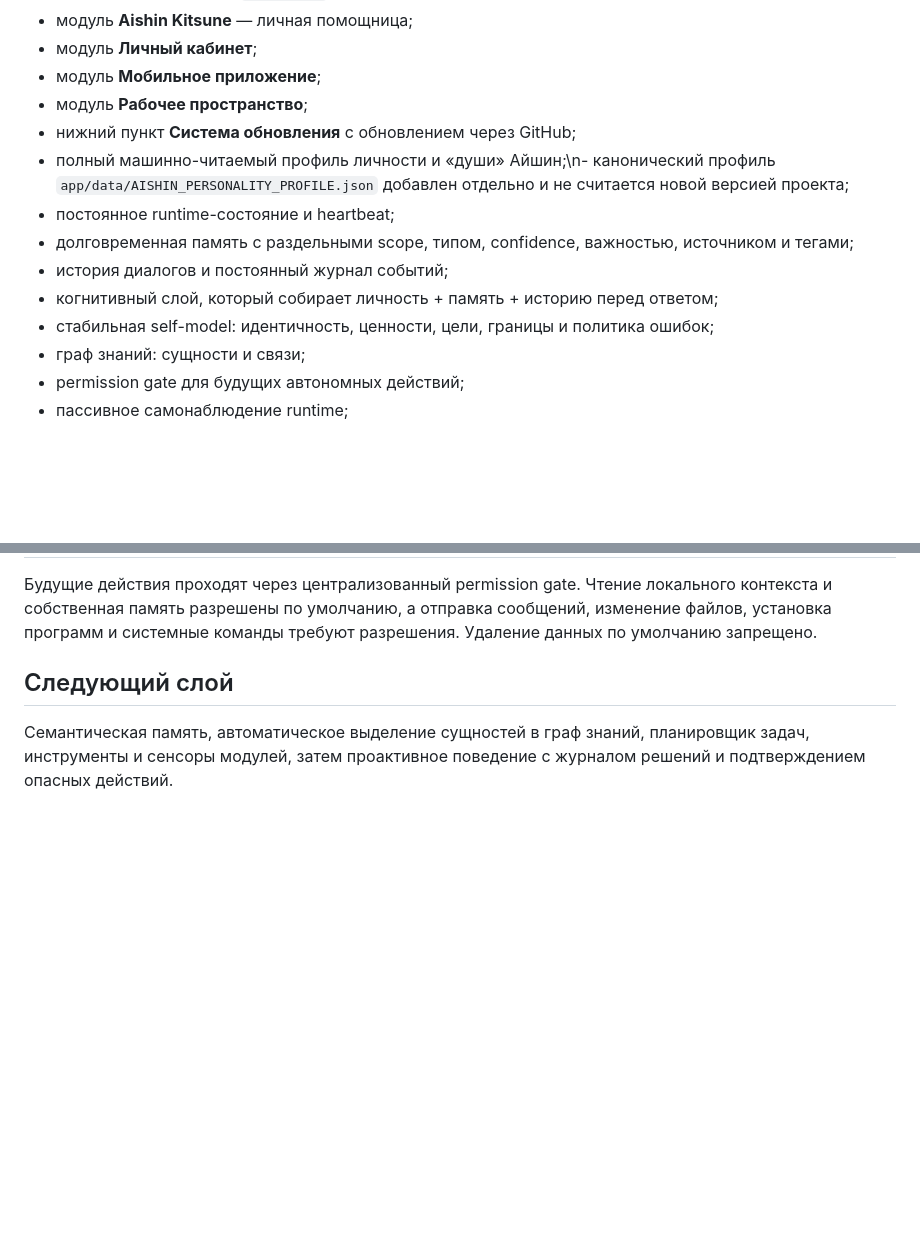
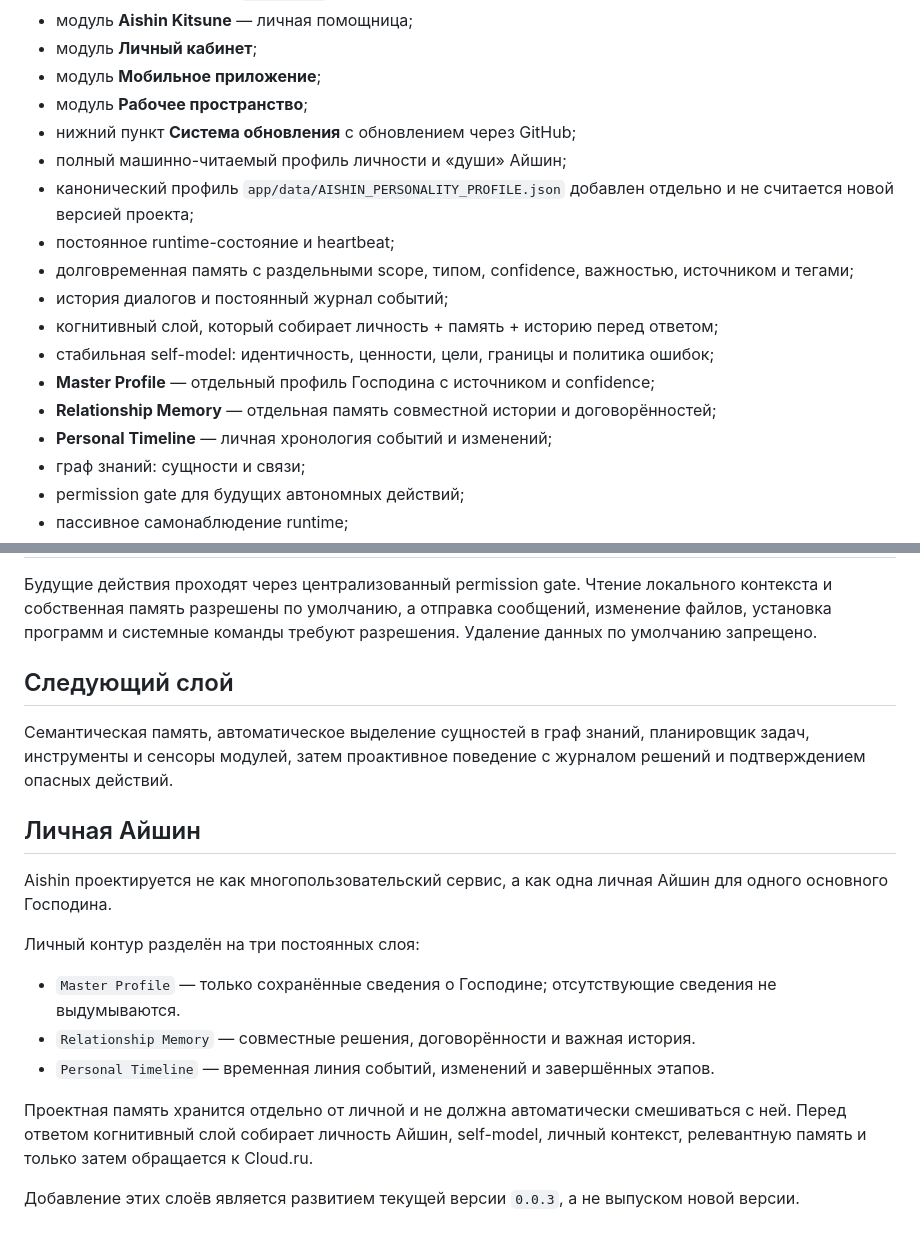
Before and after one commit to Aspksa/Aishin, a Markdown page: README.md, 2 parts joined by grey strips. Rendered like a GitHub page; blank space fills up the shorter version.

Commit message:
docs: define single-owner personal Aishin memory architecture

```diff
--- a/README.md
+++ b/README.md
@@ -15,12 +15,16 @@ Aishin — проект личной AI-помощницы Айшин (Айши)
 - модуль **Мобильное приложение**;
 - модуль **Рабочее пространство**;
 - нижний пункт **Система обновления** с обновлением через GitHub;
-- полный машинно-читаемый профиль личности и «души» Айшин;\n- канонический профиль `app/data/AISHIN_PERSONALITY_PROFILE.json` добавлен отдельно и не считается новой версией проекта;
+- полный машинно-читаемый профиль личности и «души» Айшин;
+- канонический профиль `app/data/AISHIN_PERSONALITY_PROFILE.json` добавлен отдельно и не считается новой версией проекта;
 - постоянное runtime-состояние и heartbeat;
 - долговременная память с раздельными scope, типом, confidence, важностью, источником и тегами;
 - история диалогов и постоянный журнал событий;
 - когнитивный слой, который собирает личность + память + историю перед ответом;
 - стабильная self-model: идентичность, ценности, цели, границы и политика ошибок;
+- **Master Profile** — отдельный профиль Господина с источником и confidence;
+- **Relationship Memory** — отдельная память совместной истории и договорённостей;
+- **Personal Timeline** — личная хронология событий и изменений;
 - граф знаний: сущности и связи;
 - permission gate для будущих автономных действий;
 - пассивное самонаблюдение runtime;
@@ -75,3 +79,16 @@ AISHIN_CLOUDRU_URL=https://foundation-models.api.cloud.ru/v1
 
 ## Следующий слой
 Семантическая память, автоматическое выделение сущностей в граф знаний, планировщик задач, инструменты и сенсоры модулей, затем проактивное поведение с журналом решений и подтверждением опасных действий.
+
+
+## Личная Айшин
+Aishin проектируется не как многопользовательский сервис, а как одна личная Айшин для одного основного Господина.
+
+Личный контур разделён на три постоянных слоя:
+- `Master Profile` — только сохранённые сведения о Господине; отсутствующие сведения не выдумываются.
+- `Relationship Memory` — совместные решения, договорённости и важная история.
+- `Personal Timeline` — временная линия событий, изменений и завершённых этапов.
+
+Проектная память хранится отдельно от личной и не должна автоматически смешиваться с ней. Перед ответом когнитивный слой собирает личность Айшин, self-model, личный контекст, релевантную память и только затем обращается к Cloud.ru.
+
+Добавление этих слоёв является развитием текущей версии `0.0.3`, а не выпуском новой версии.
```
